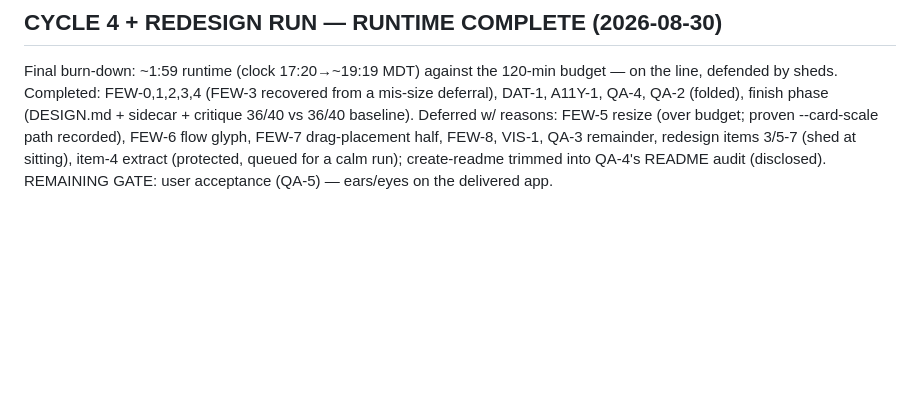
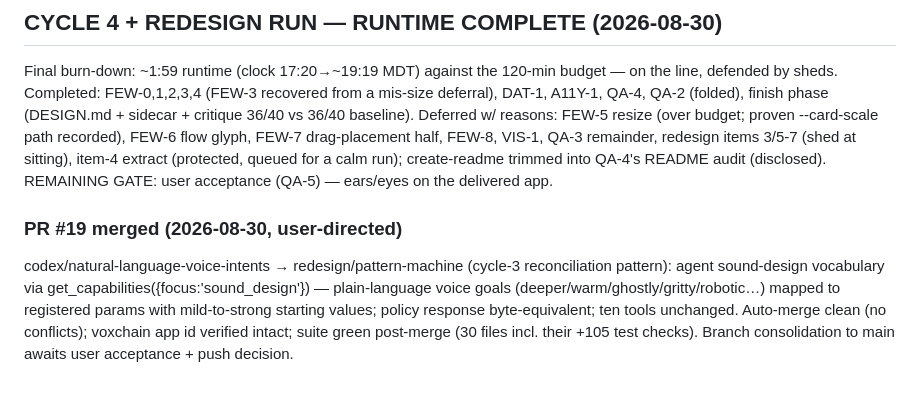
Before and after one commit to Arrangedgodly/karaoke, a Markdown page: docs/ultron/state.md, the part around the change. Rendered like a GitHub page; blank space fills up the shorter version.

Commit message:
state: PR #19 reconciliation recorded

```diff
--- a/docs/ultron/state.md
+++ b/docs/ultron/state.md
@@ -818,3 +818,14 @@ half, FEW-8, VIS-1, QA-3 remainder, redesign items 3/5-7 (shed at
 sitting), item-4 extract (protected, queued for a calm run);
 create-readme trimmed into QA-4's README audit (disclosed). REMAINING
 GATE: user acceptance (QA-5) — ears/eyes on the delivered app.
+
+### PR #19 merged (2026-08-30, user-directed)
+codex/natural-language-voice-intents → redesign/pattern-machine
+(cycle-3 reconciliation pattern): agent sound-design vocabulary via
+get_capabilities({focus:'sound_design'}) — plain-language voice goals
+(deeper/warm/ghostly/gritty/robotic…) mapped to registered params with
+mild-to-strong starting values; policy response byte-equivalent; ten
+tools unchanged. Auto-merge clean (no conflicts); voxchain app id
+verified intact; suite green post-merge (30 files incl. their +105
+test checks). Branch consolidation to main awaits user acceptance +
+push decision.
```
